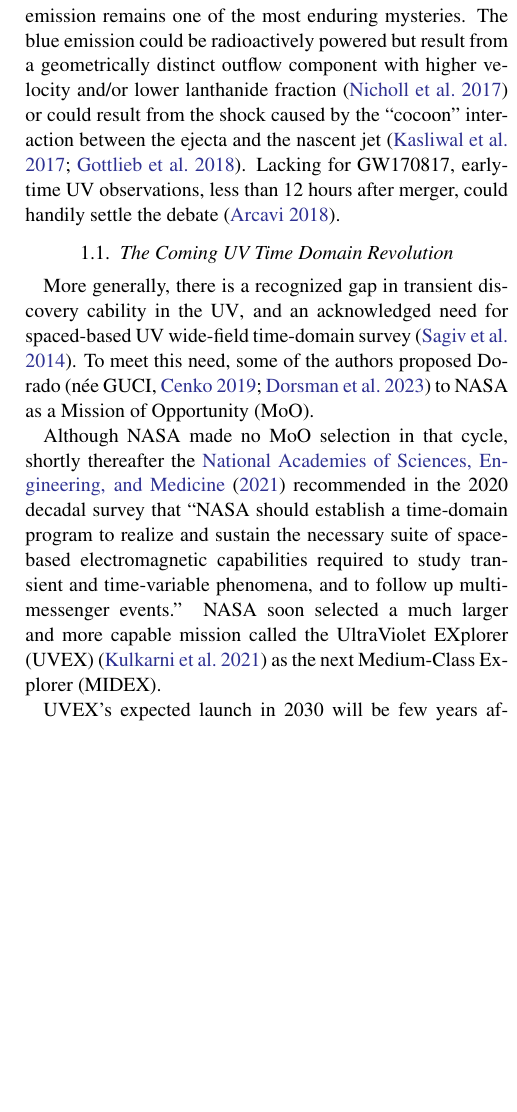
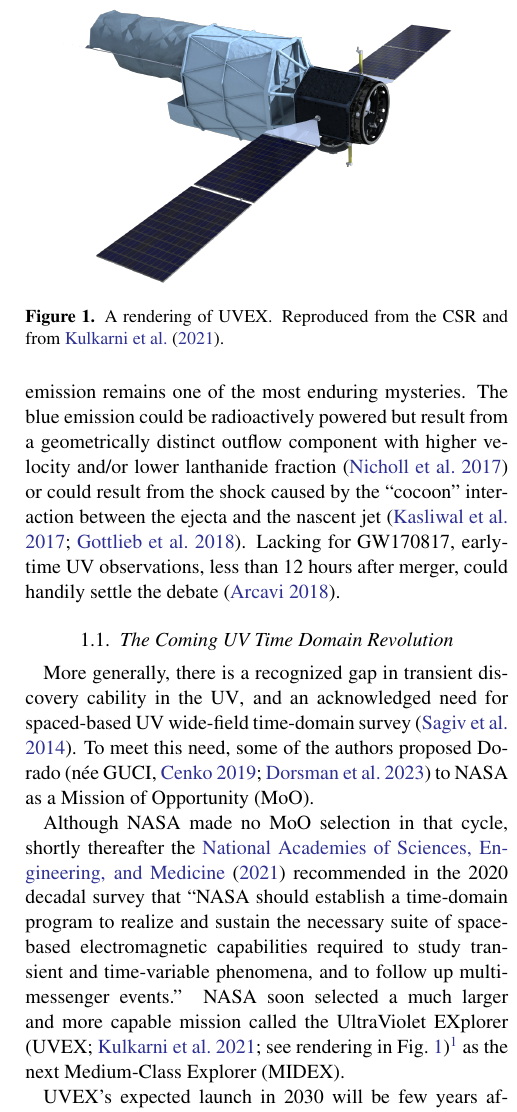
Before and after one commit to m4opt/m4opt-paper, a LaTeX paper (m4opt.tex): part of one column of page 2 of 9, cut at the place of the change, the shorter picture padded with empty space. Compiled offline with pdfLaTeX.

Commit message:
Add UVEX render

```diff
--- a/m4opt.tex
+++ b/m4opt.tex
@@ -82,7 +83,12 @@ Although these later and more sober predictions agreed remarkably well with the
 
 More generally, there is a recognized gap in transient discovery cability in the \ac{UV}, and an acknowledged need for spaced-based \ac{UV} wide-field time-domain survey \citep{2014AJ....147...79S}. To meet this need, some of the authors proposed Dorado (n\'{e}e GUCI, \citealt{2019AAS...23421203C,2023ApJ...944..126D}) to NASA as a \ac{MoO}.
 
-Although NASA made no \ac{MoO} selection in that cycle, shortly thereafter the \citet{2021pdaa.book.....N} recommended in the 2020 decadal survey that ``NASA should establish a time-domain program to realize and sustain the necessary suite of space-based electromagnetic capabilities required to study transient and time-variable phenomena, and to follow up multi-messenger events.'' NASA soon selected a much larger and more capable mission called \ac{UVEX} \citep{2021arXiv211115608K} as the next \ac{MIDEX}.
+Although NASA made no \ac{MoO} selection in that cycle, shortly thereafter the \citet{2021pdaa.book.....N} recommended in the 2020 decadal survey that ``NASA should establish a time-domain program to realize and sustain the necessary suite of space-based electromagnetic capabilities required to study transient and time-variable phenomena, and to follow up multi-messenger events.'' NASA soon selected a much larger and more capable mission called \acl{UVEX} (\acsu{UVEX}; \citealt{2021arXiv211115608K}; see rendering in Fig.~\ref{fig:render})\footnote{\url{https://www.uvex.caltech.edu}} as the next \ac{MIDEX}.
+
+\begin{figure}
+    \plotone{figures/UVEXrender}
+    \caption{\label{fig:render}A rendering of \ac{UVEX}. Reproduced from the \ac{CSR} and from \citet{2021arXiv211115608K}.}
+\end{figure}
 
 \ac{UVEX}'s expected launch in 2030 will be few years after ULTRASAT, but it will be significantly more capable than ULTRASAT: it will take images simultaneously in two bands, it will observe much deeper ($>$25.8~mag over the entire survey), it will have a \ac{PSF} that is well-matched to ground-based follow-up ($\sim1\arcsec$), and it will have an onboard spectrograph. \ac{UVEX} will not just perform a transformative all-sky time-domain \ac{UV} survey. It will also be able to perform \acp{ToO} to follow up \ac{GW} mergers and other multimessenger phenomena (see Fig.~\ref{fig:uvex-tiling}). With its wide \ac{FOV} and two \ac{UV} bandpasses, it should be able to finally discern the physical mechanism of early-time emission in \acp{KN}.
 
```
Also changed, not shown: figures/UVEXrender.png (added), m4opt.tex (3 more changed lines).
